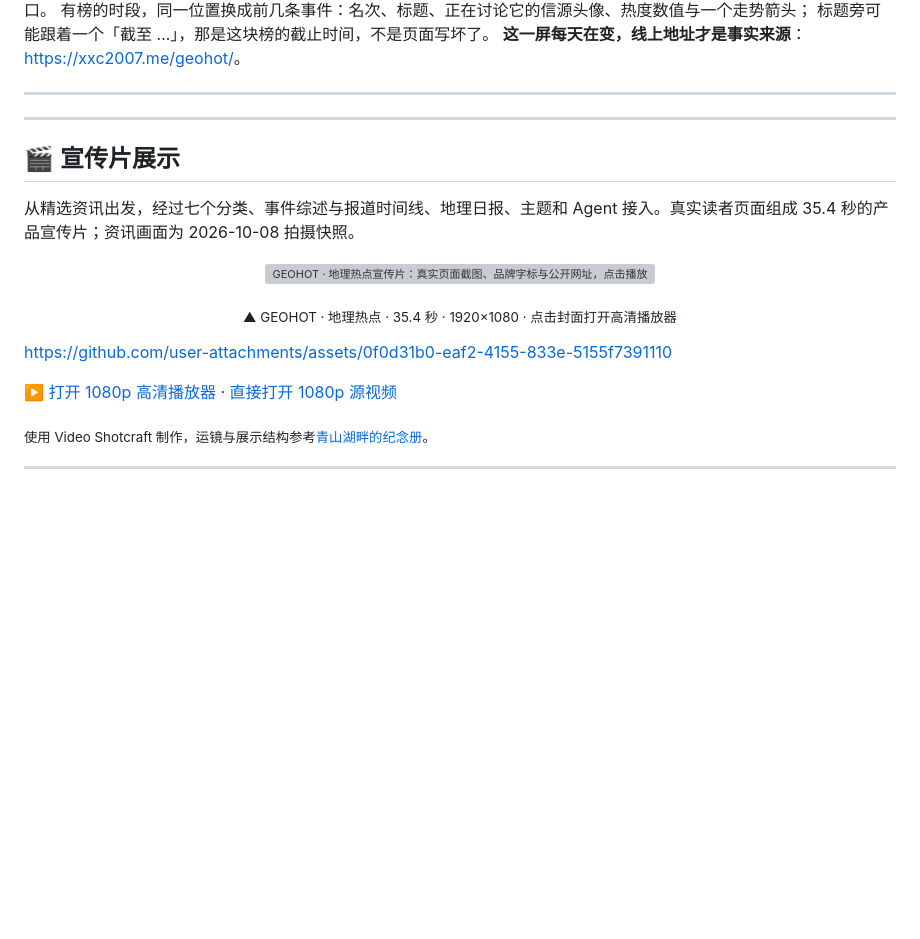
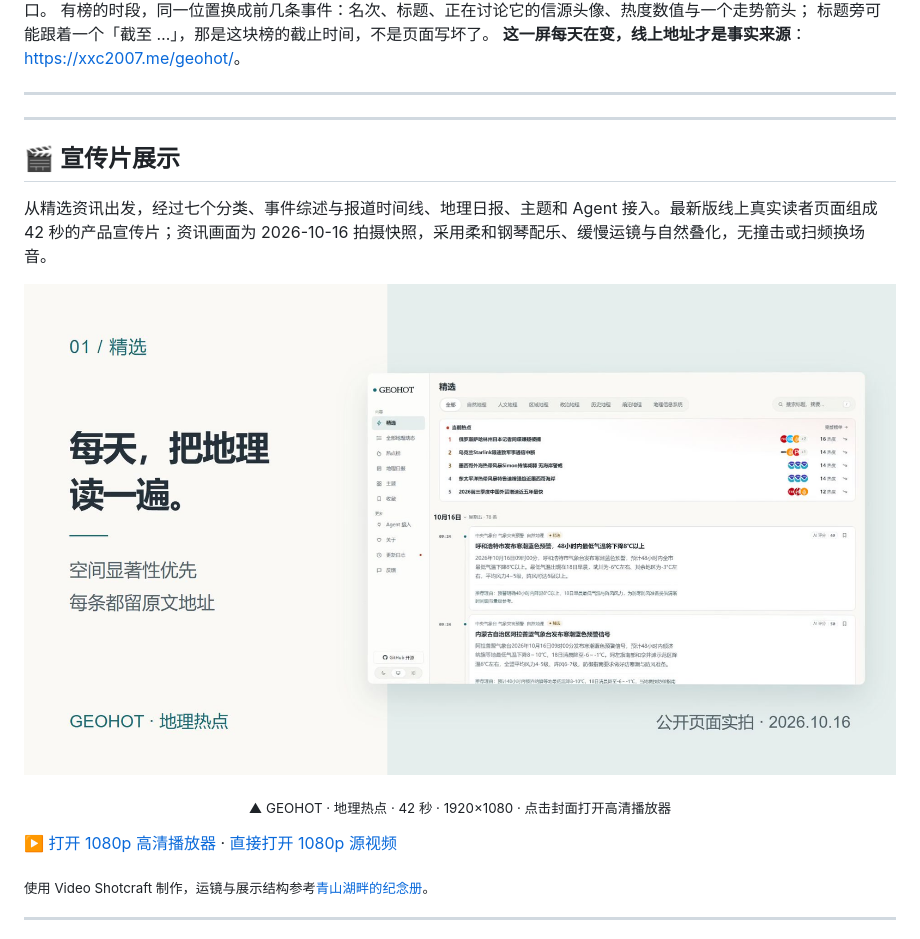
Before and after one commit to xxc2007/GeoHot, a Markdown page: README.md, the part around the change. GitHub-like rendering; pictures changed too: docs/promo/poster.jpg (added); folded sections open; blank space fills up the shorter version; grey boxes are pictures that could not be loaded.

Commit message:
更新 GEOHOT 宣传片：柔和配乐与最新线上实拍

```diff
--- a/README.md
+++ b/README.md
@@ -65,21 +65,18 @@
 
 ---
 
-
 ---
 
 ## 🎬 宣传片展示
 
-从精选资讯出发，经过七个分类、事件综述与报道时间线、地理日报、主题和 Agent 接入。真实读者页面组成 35.4 秒的产品宣传片；资讯画面为 2026-10-08 拍摄快照。
+从精选资讯出发，经过七个分类、事件综述与报道时间线、地理日报、主题和 Agent 接入。最新版线上真实读者页面组成 42 秒的产品宣传片；资讯画面为 2026-10-16 拍摄快照，采用柔和钢琴配乐、缓慢运镜与自然叠化，无撞击或扫频换场音。
 
 <p align="center">
-  <a href="https://xxc2007.me/assets/promo/geohot/"><img src="docs/promo/poster.jpg" alt="GEOHOT · 地理热点宣传片：真实页面截图、品牌字标与公开网址，点击播放" width="100%"></a>
+  <a href="https://xxc2007.me/assets/promo/geohot/?v=20261016"><img src="docs/promo/poster.jpg?v=20261016" alt="GEOHOT · 地理热点宣传片：真实页面截图、品牌字标与公开网址，点击播放" width="100%"></a>
 </p>
-<p align="center"><sub>▲ GEOHOT · 地理热点 · 35.4 秒 · 1920×1080 · 点击封面打开高清播放器</sub></p>
+<p align="center"><sub>▲ GEOHOT · 地理热点 · 42 秒 · 1920×1080 · 点击封面打开高清播放器</sub></p>
 
-https://github.com/user-attachments/assets/0f0d31b0-eaf2-4155-833e-5155f7391110
-
-▶️ [打开 1080p 高清播放器](https://xxc2007.me/assets/promo/geohot/) · [直接打开 1080p 源视频](https://raw.githubusercontent.com/xxc2007/GeoHot/main/docs/promo/geohot-promo.mp4)
+▶️ [打开 1080p 高清播放器](https://xxc2007.me/assets/promo/geohot/?v=20261016) · [直接打开 1080p 源视频](https://raw.githubusercontent.com/xxc2007/GeoHot/main/docs/promo/geohot-promo.mp4?v=20261016)
 
 <sub>使用 Video Shotcraft 制作，运镜与展示结构参考[青山湖畔的纪念册](https://github.com/xxc2007/In-memory-of-Nanchang-No.-15-Middle-School#-宣传片展示)。</sub>
 
```
Also changed, not shown: README.en.md (+3 -5 lines), 3 other files.
